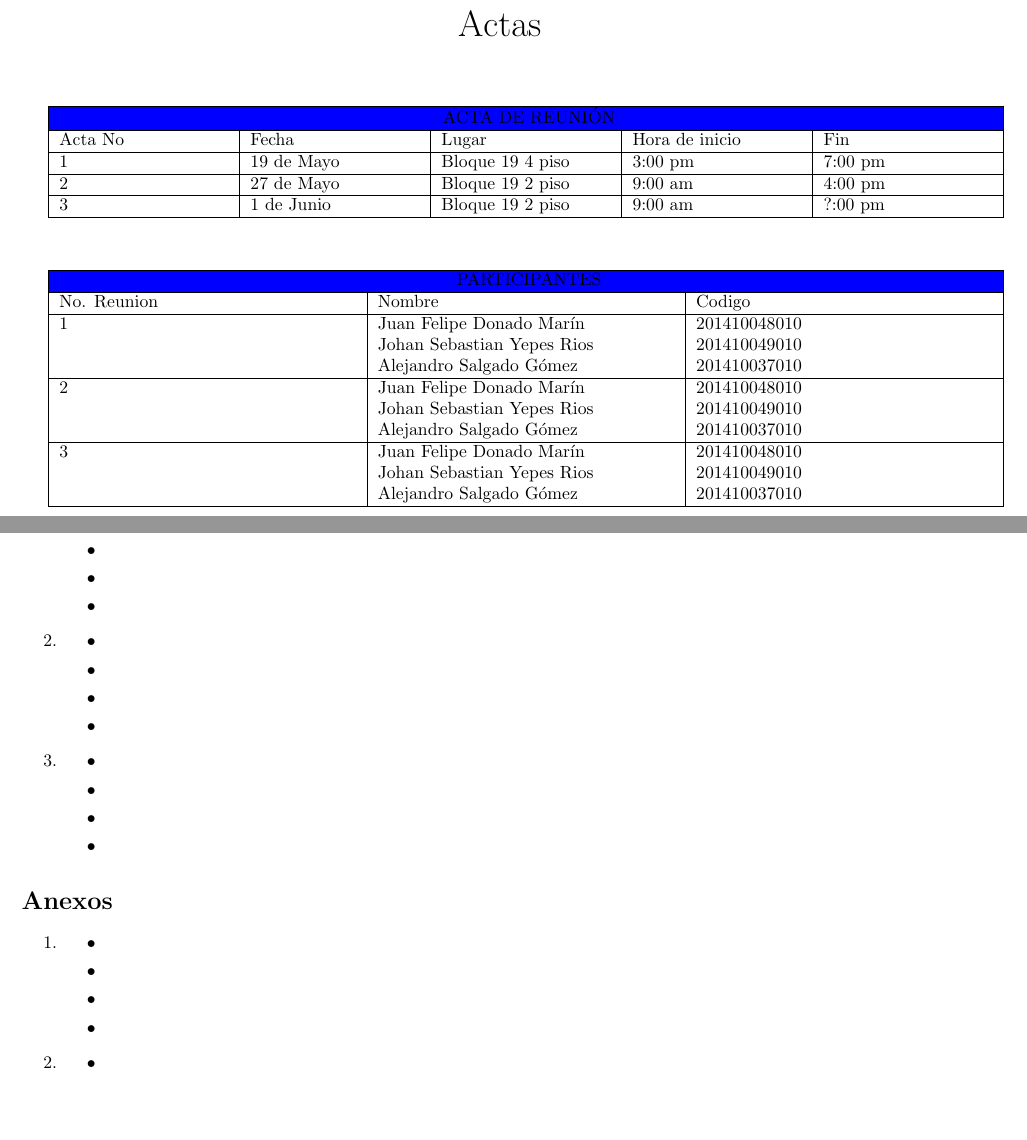
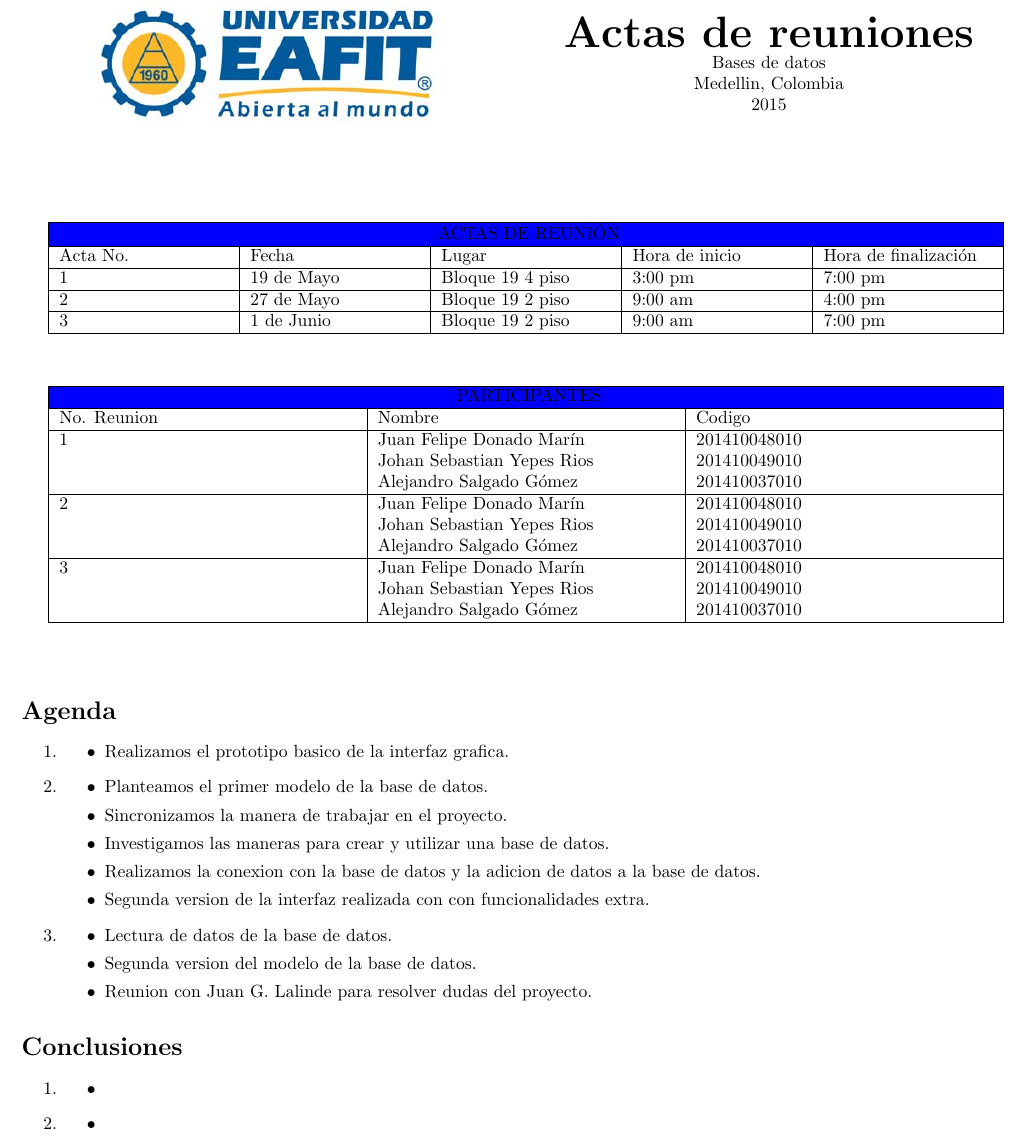
Before and after one commit to MrPiipe/ResRst, a LaTeX document (Actas/Reuniones.tex): two parts of pages 1 and 2 of 2 before the commit and part of page 1 of 2 after it, the two joined at a grey line, cut at the place of the change, the shorter picture padded with empty space. Compiled offline with pdfLaTeX.

Commit message:
parte de pipe y mia de las actas lista

```diff
--- a/Actas/Reuniones.tex
+++ b/Actas/Reuniones.tex
@@ -7,29 +7,34 @@
 \usepackage[table]{xcolor}
 
 \begin{document}
-    \begin{minipage}{0.4\textwidth}
+    \begin{minipage}{0.5\textwidth}
         \includegraphics[scale=1]{Logo}
     \end{minipage}
-
-    \begin{center}
-        \begin{huge}
-            Actas
-        \end{huge}
-    \end{center}
+    \hfill
+    \begin{minipage}{0.5\textwidth}
+        \begin{center}
+            \begin{Huge}
+                \textbf{Actas de reuniones \\}
+            \end{Huge}
+            Bases de datos \\
+            Medellin, Colombia \\
+            2015
+        \end{center}
+    \end{minipage}
 
     \vspace{1cm}
 
     \begin{tabularx}{\textwidth}{ |X|X|X|X|X| }
         \hline
-        \multicolumn{5}{|c|}{\cellcolor{blue} ACTA DE REUNI\'ON} \\
+        \multicolumn{5}{|c|}{\cellcolor{blue} ACTAS DE REUNI\'ON} \\
         \hline
-        Acta No & Fecha & Lugar & Hora de inicio & Fin \\
+        Acta No. & Fecha & Lugar & Hora de inicio & Hora de finalizaci\'on \\
         \hline
         1 & 19 de Mayo & Bloque 19 4 piso & 3:00 pm & 7:00 pm \\
         \hline
         2 & 27 de Mayo & Bloque 19 2 piso & 9:00 am & 4:00 pm \\
         \hline
-        3 & 1 de Junio & Bloque 19 2 piso & 9:00 am & ?:00 pm \\
+        3 & 1 de Junio & Bloque 19 2 piso & 9:00 am & 7:00 pm \\
         \hline
     \end{tabularx}
 
@@ -62,24 +67,25 @@
         \begin{enumerate}
             \item
             \begin{itemize}
-                \item
-                \item
-                \item
-                \item
+                \item Realizamos el prototipo basico de la interfaz grafica.
             \end{itemize}
             \item
             \begin{itemize}
-                \item
-                \item
-                \item
-                \item
+                \item Planteamos el primer modelo de la base de datos.
+                \item Sincronizamos la manera de trabajar en el proyecto.
+                \item Investigamos las maneras para crear y utilizar una base
+                      de datos.
+                \item Realizamos la conexion con la base de datos y la adicion
+                      de datos a la base de datos.
+                \item Segunda version de la interfaz realizada con
+                      con funcionalidades extra.
             \end{itemize}
             \item
             \begin{itemize}
-                \item
-                \item
-                \item
-                \item
+                \item Lectura de datos de la base de datos.
+                \item Segunda version del modelo de la base de datos.
+                \item Reunion con Juan G. Lalinde para resolver dudas del
+                      proyecto.
             \end{itemize}
         \end{enumerate}
 
@@ -88,22 +94,13 @@
             \item
             \begin{itemize}
                 \item
-                \item
-                \item
+            \end{itemize}
+            \item
+            \begin{itemize}
                 \item
             \end{itemize}
             \item
             \begin{itemize}
-                \item
-                \item
-                \item
-                \item
-            \end{itemize}
-            \item
-            \begin{itemize}
-                \item
-                \item
-                \item
                 \item
             \end{itemize}
         \end{enumerate}
```
Also changed, not shown: Actas/Reuniones.tex (15 more changed lines).
